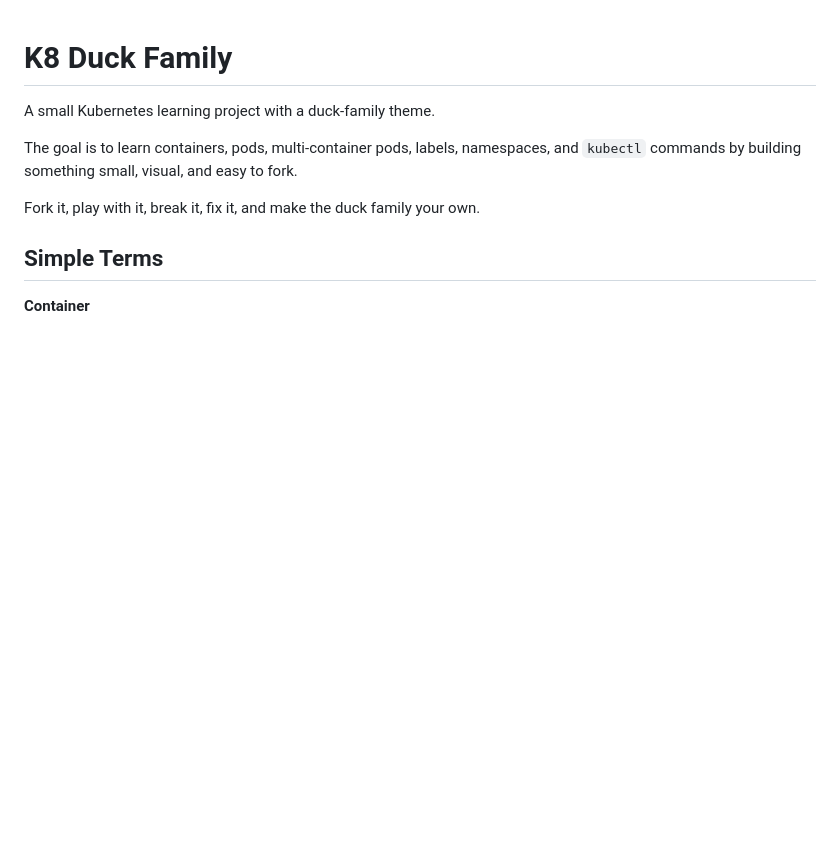
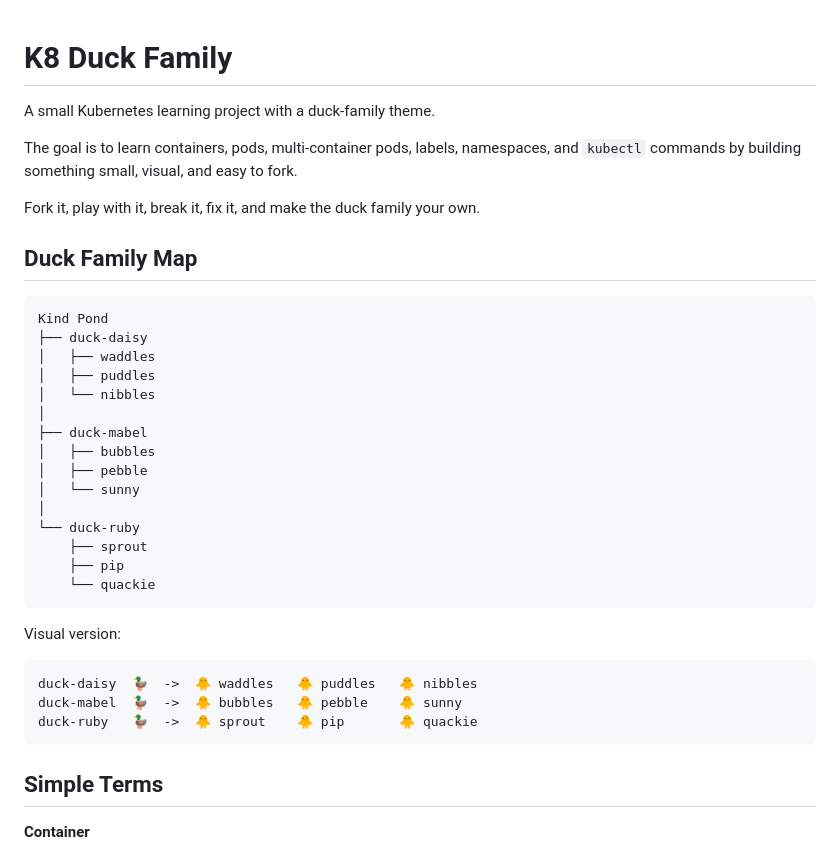
Before and after one commit to nebullii/k8-duck-family, a Markdown page: README.md, the part around the change. Rendered like a GitHub page; blank space fills up the shorter version.

Commit message:
Add visual duck family map

````diff
--- a/README.md
+++ b/README.md
@@ -6,6 +6,34 @@ The goal is to learn containers, pods, multi-container pods, labels, namespaces,
 and `kubectl` commands by building something small, visual, and easy to fork.
 
 Fork it, play with it, break it, fix it, and make the duck family your own.
+
+## Duck Family Map
+
+```text
+Kind Pond
+├── duck-daisy
+│   ├── waddles
+│   ├── puddles
+│   └── nibbles
+│
+├── duck-mabel
+│   ├── bubbles
+│   ├── pebble
+│   └── sunny
+│
+└── duck-ruby
+    ├── sprout
+    ├── pip
+    └── quackie
+```
+
+Visual version:
+
+```text
+duck-daisy  🦆  ->  🐥 waddles   🐥 puddles   🐥 nibbles
+duck-mabel  🦆  ->  🐥 bubbles   🐥 pebble    🐥 sunny
+duck-ruby   🦆  ->  🐥 sprout    🐥 pip       🐥 quackie
+```
 
 ## Simple Terms
 
````
Also changed, not shown: docs/progress.md (+10 -0 lines).
